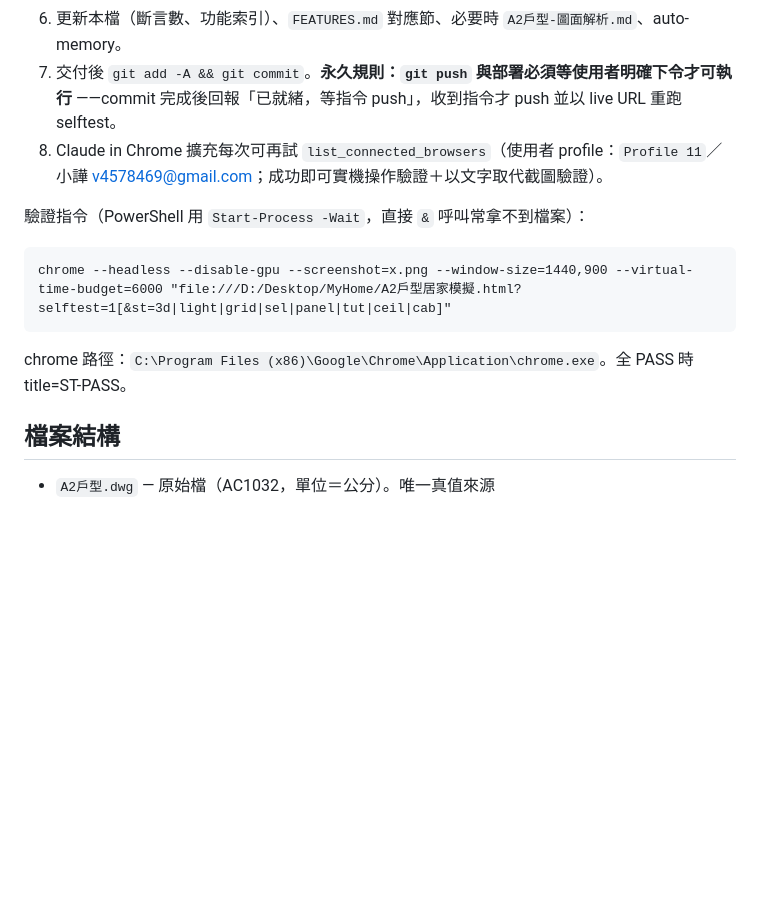
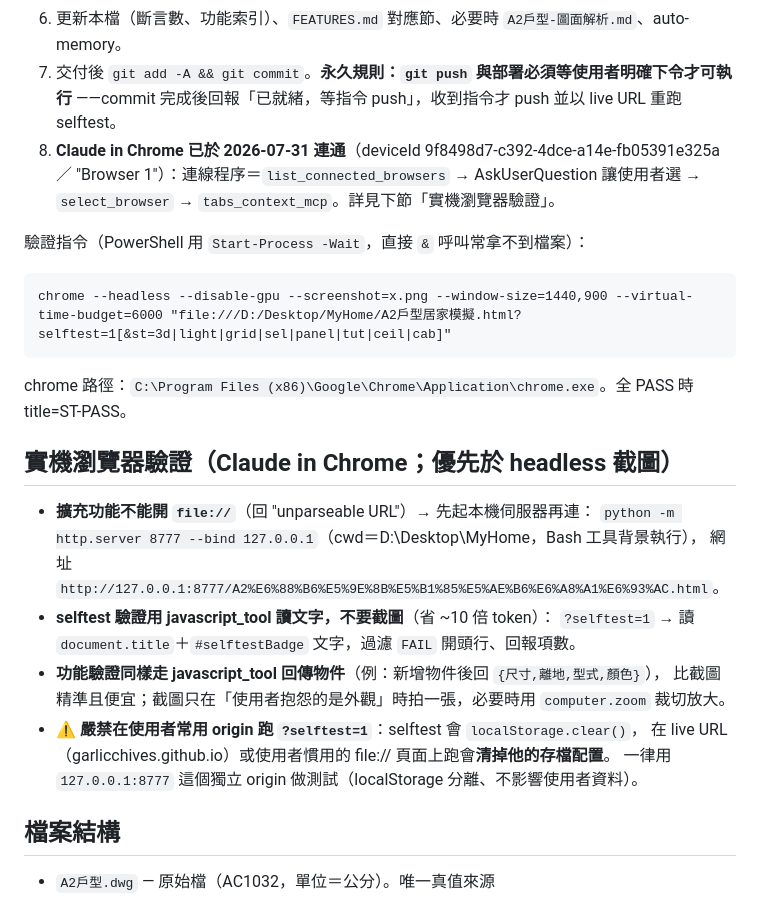
Before and after one commit to GarlicChives/myhome-a2, a Markdown page: CLAUDE.md, the part around the change. Rendered like a GitHub page; blank space fills up the shorter version.

Commit message:
Chrome 實機驗證上線：連線程序/本機 8777 伺服器(file:// 不可用)/以 JS 讀 badge 文字取代截圖/禁止在使用者 origin 跑 selftest(會清 localStorage)
Co-Authored-By: Claude Fable 5 <noreply@anthropic.com>
Claude-Session: https://claude.ai/code/session_0112sW1HTPPfLUYLc7fpnknQ

````diff
--- a/CLAUDE.md
+++ b/CLAUDE.md
@@ -40,14 +40,28 @@ PointerEvent 拖曳、堆疊、全部規則情境，且涵蓋所有物件種類
 6. 更新本檔（斷言數、功能索引）、`FEATURES.md` 對應節、必要時 `A2戶型-圖面解析.md`、auto-memory。
 7. 交付後 `git add -A && git commit`。**永久規則：`git push` 與部署必須等使用者明確下令才可執行**
    ——commit 完成後回報「已就緒，等指令 push」，收到指令才 push 並以 live URL 重跑 selftest。
-8. Claude in Chrome 擴充每次可再試 `list_connected_browsers`（使用者 profile：`Profile 11`／小譁
-   v4578469@gmail.com；成功即可實機操作驗證＋以文字取代截圖驗證）。
+8. **Claude in Chrome 已於 2026-07-31 連通**（deviceId 9f8498d7-c392-4dce-a14e-fb05391e325a／
+   "Browser 1"）：連線程序＝`list_connected_browsers` → AskUserQuestion 讓使用者選 → `select_browser`
+   → `tabs_context_mcp`。詳見下節「實機瀏覽器驗證」。
 
 驗證指令（PowerShell 用 `Start-Process -Wait`，直接 `&` 呼叫常拿不到檔案）：
 ```
 chrome --headless --disable-gpu --screenshot=x.png --window-size=1440,900 --virtual-time-budget=6000 "file:///D:/Desktop/MyHome/A2戶型居家模擬.html?selftest=1[&st=3d|light|grid|sel|panel|tut|ceil|cab]"
 ```
 chrome 路徑：`C:\Program Files (x86)\Google\Chrome\Application\chrome.exe`。全 PASS 時 title=ST-PASS。
+
+## 實機瀏覽器驗證（Claude in Chrome；優先於 headless 截圖）
+
+- **擴充功能不能開 `file://`**（回 "unparseable URL"）→ 先起本機伺服器再連：
+  `python -m http.server 8777 --bind 127.0.0.1`（cwd＝D:\Desktop\MyHome，Bash 工具背景執行），
+  網址 `http://127.0.0.1:8777/A2%E6%88%B6%E5%9E%8B%E5%B1%85%E5%AE%B6%E6%A8%A1%E6%93%AC.html`。
+- **selftest 驗證用 javascript_tool 讀文字，不要截圖**（省 ~10 倍 token）：
+  `?selftest=1` → 讀 `document.title`＋`#selftestBadge` 文字，過濾 `FAIL` 開頭行、回報項數。
+- **功能驗證同樣走 javascript_tool 回傳物件**（例：新增物件後回 `{尺寸,離地,型式,顏色}`），
+  比截圖精準且便宜；截圖只在「使用者抱怨的是外觀」時拍一張，必要時用 `computer.zoom` 裁切放大。
+- **⚠ 嚴禁在使用者常用 origin 跑 `?selftest=1`**：selftest 會 `localStorage.clear()`，
+  在 live URL（garlicchives.github.io）或使用者慣用的 file:// 頁面上跑會**清掉他的存檔配置**。
+  一律用 `127.0.0.1:8777` 這個獨立 origin 做測試（localStorage 分離、不影響使用者資料）。
 
 ## 檔案結構
 
````
